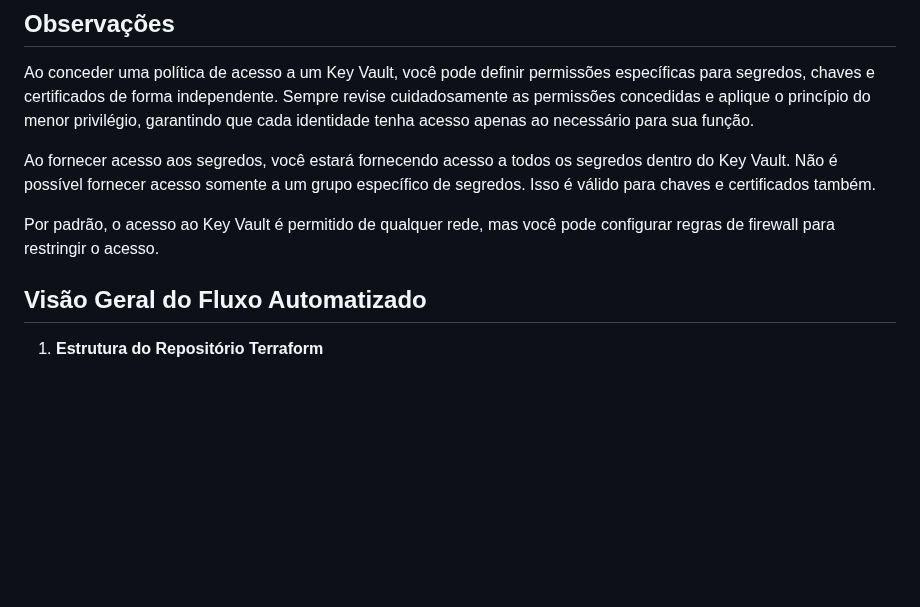
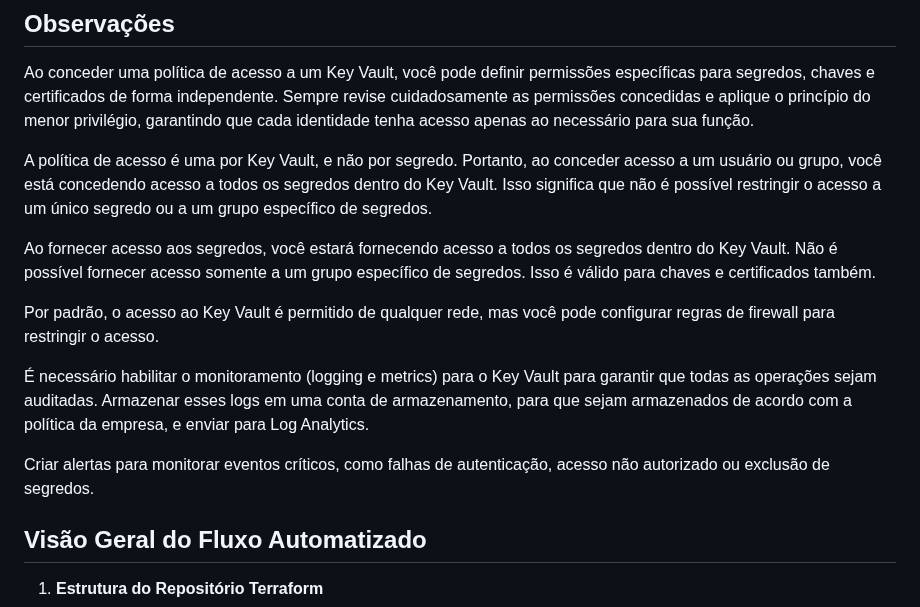
Before and after one commit to toolbox-tech/embracon, a Markdown page: Secret Management/README.md, the part around the change. GitHub-like rendering; blank space fills up the shorter version.

Commit message:
docs(readme): observation about Key Vault

```diff
--- a/Secret Management/README.md
+++ b/Secret Management/README.md
@@ -4,9 +4,16 @@
 
 Ao conceder uma política de acesso a um Key Vault, você pode definir permissões específicas para segredos, chaves e certificados de forma independente. Sempre revise cuidadosamente as permissões concedidas e aplique o princípio do menor privilégio, garantindo que cada identidade tenha acesso apenas ao necessário para sua função.
 
+ A política de acesso é uma por Key Vault, e não por segredo. Portanto, ao conceder acesso a um usuário ou grupo, você está concedendo acesso a todos os segredos dentro do Key Vault. Isso significa que não é possível restringir o acesso a um único segredo ou a um grupo específico de segredos.
+
 Ao fornecer acesso aos segredos, você estará fornecendo acesso a todos os segredos dentro do Key Vault. Não é possível fornecer acesso somente a um grupo específico de segredos. Isso é válido para chaves e certificados também.
 
 Por padrão, o acesso ao Key Vault é permitido de qualquer rede, mas você pode configurar regras de firewall para restringir o acesso.
+
+É necessário habilitar o monitoramento (logging e metrics) para o Key Vault para garantir que todas as operações sejam auditadas. Armazenar esses logs em uma conta de armazenamento, para que sejam armazenados de acordo com a política da empresa, e enviar para Log Analytics.
+
+Criar alertas para monitorar eventos críticos, como falhas de autenticação, acesso não autorizado ou exclusão de segredos.
+
 
 
 ## Visão Geral do Fluxo Automatizado
```
